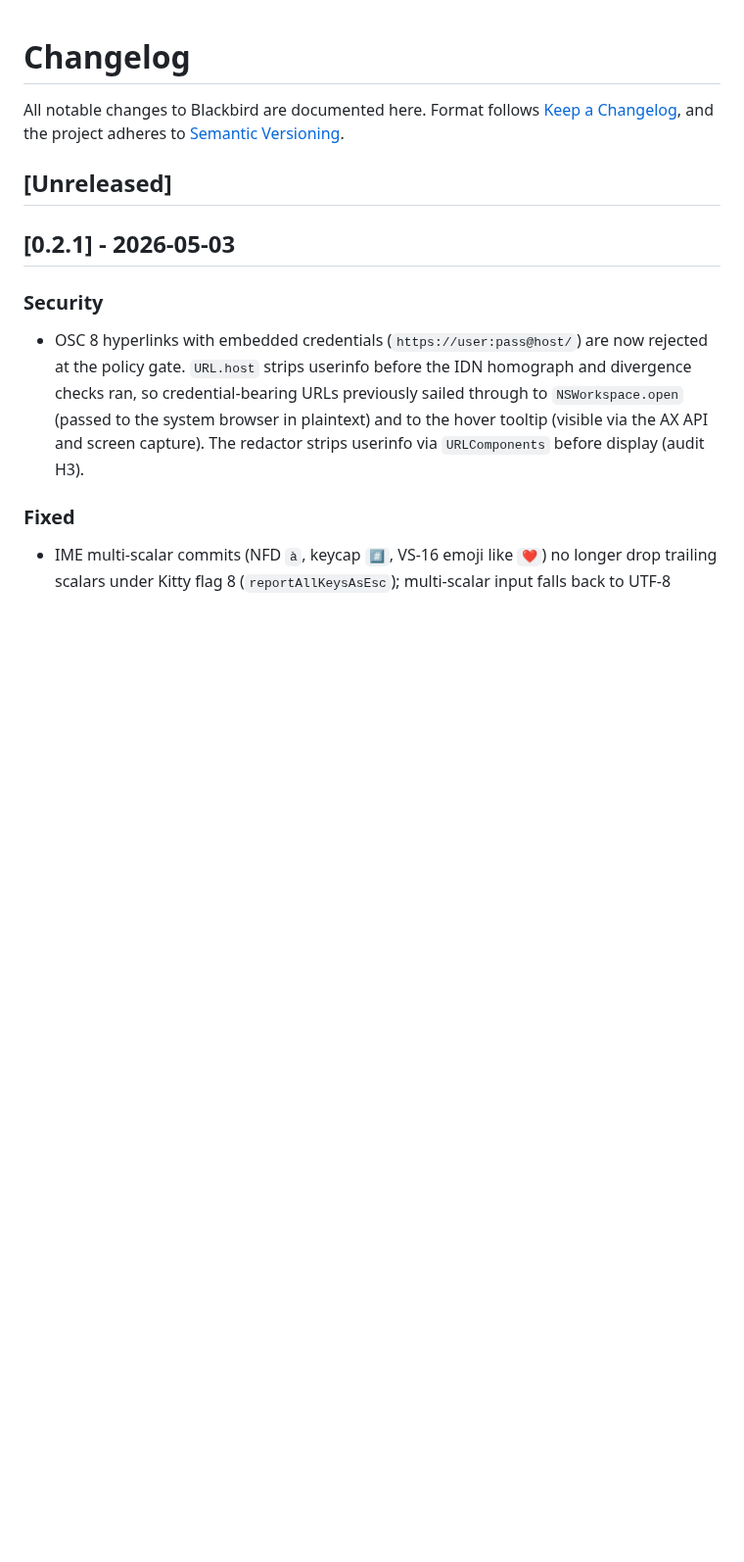
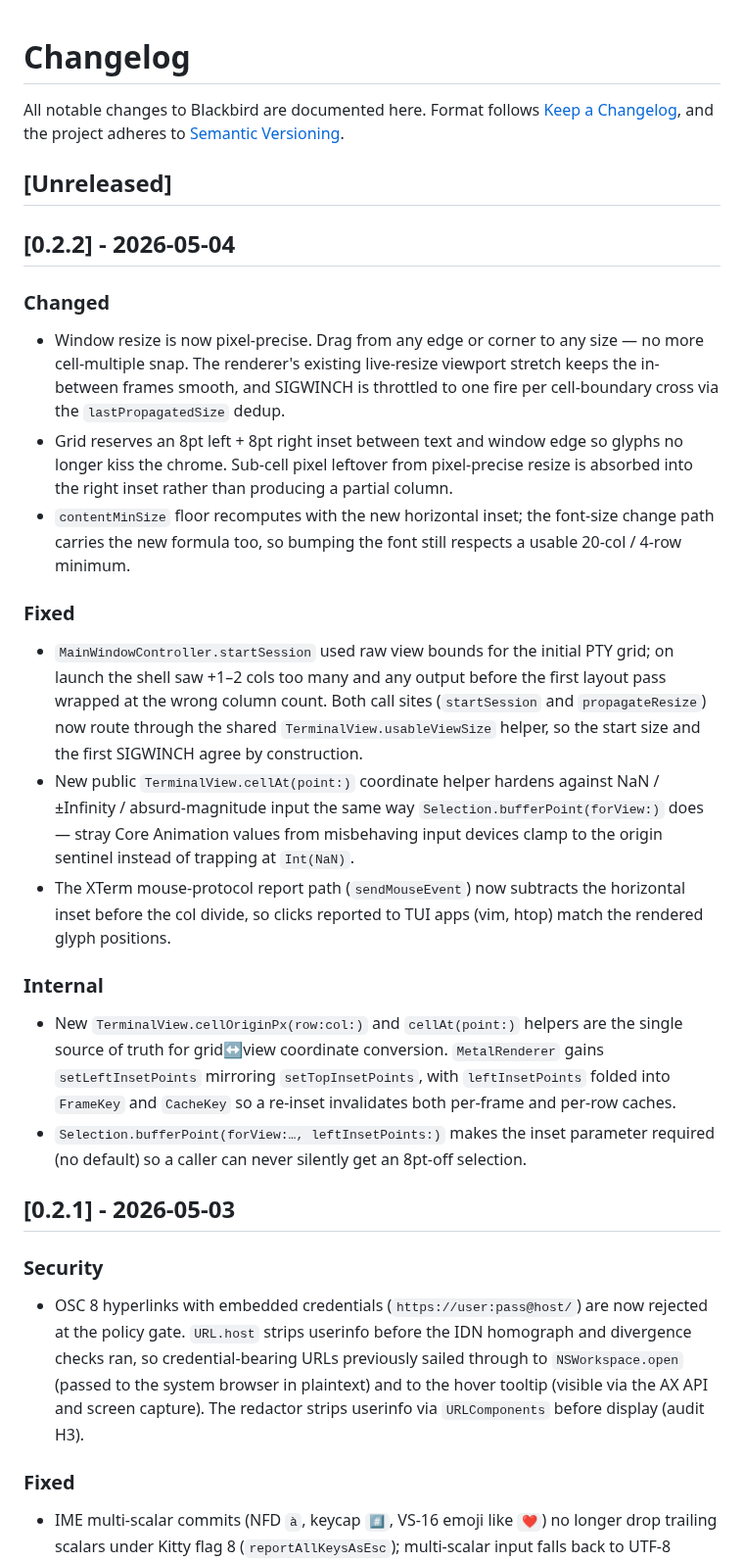
Before and after one commit to conjfrnk/blackbird, a Markdown page: CHANGELOG.md, the part around the change. Shown at 98% size. Rendered like a GitHub page; blank space fills up the shorter version.

Commit message:
docs(changelog): add v0.2.2 entry
Pixel-precise window resize + 8pt L/R grid inset, plus the
review-pass fixes (initial-PTY-grid inset, cellAt NaN guards,
sendMouseEvent inset, default-removal on bufferPoint).

```diff
--- a/CHANGELOG.md
+++ b/CHANGELOG.md
@@ -5,6 +5,22 @@ All notable changes to Blackbird are documented here. Format follows
 adheres to [Semantic Versioning](https://semver.org/spec/v2.0.0.html).
 
 ## [Unreleased]
+
+## [0.2.2] - 2026-05-04
+
+### Changed
+- Window resize is now pixel-precise. Drag from any edge or corner to any size — no more cell-multiple snap. The renderer's existing live-resize viewport stretch keeps the in-between frames smooth, and SIGWINCH is throttled to one fire per cell-boundary cross via the `lastPropagatedSize` dedup.
+- Grid reserves an 8pt left + 8pt right inset between text and window edge so glyphs no longer kiss the chrome. Sub-cell pixel leftover from pixel-precise resize is absorbed into the right inset rather than producing a partial column.
+- `contentMinSize` floor recomputes with the new horizontal inset; the font-size change path carries the new formula too, so bumping the font still respects a usable 20-col / 4-row minimum.
+
+### Fixed
+- `MainWindowController.startSession` used raw view bounds for the initial PTY grid; on launch the shell saw +1–2 cols too many and any output before the first layout pass wrapped at the wrong column count. Both call sites (`startSession` and `propagateResize`) now route through the shared `TerminalView.usableViewSize` helper, so the start size and the first SIGWINCH agree by construction.
+- New public `TerminalView.cellAt(point:)` coordinate helper hardens against NaN / ±Infinity / absurd-magnitude input the same way `Selection.bufferPoint(forView:)` does — stray Core Animation values from misbehaving input devices clamp to the origin sentinel instead of trapping at `Int(NaN)`.
+- The XTerm mouse-protocol report path (`sendMouseEvent`) now subtracts the horizontal inset before the col divide, so clicks reported to TUI apps (vim, htop) match the rendered glyph positions.
+
+### Internal
+- New `TerminalView.cellOriginPx(row:col:)` and `cellAt(point:)` helpers are the single source of truth for grid↔view coordinate conversion. `MetalRenderer` gains `setLeftInsetPoints` mirroring `setTopInsetPoints`, with `leftInsetPoints` folded into `FrameKey` and `CacheKey` so a re-inset invalidates both per-frame and per-row caches.
+- `Selection.bufferPoint(forView:…, leftInsetPoints:)` makes the inset parameter required (no default) so a caller can never silently get an 8pt-off selection.
 
 ## [0.2.1] - 2026-05-03
 
```
